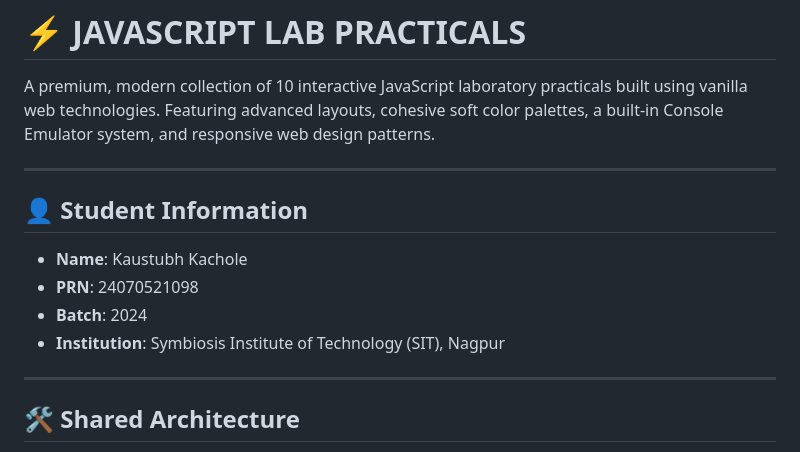
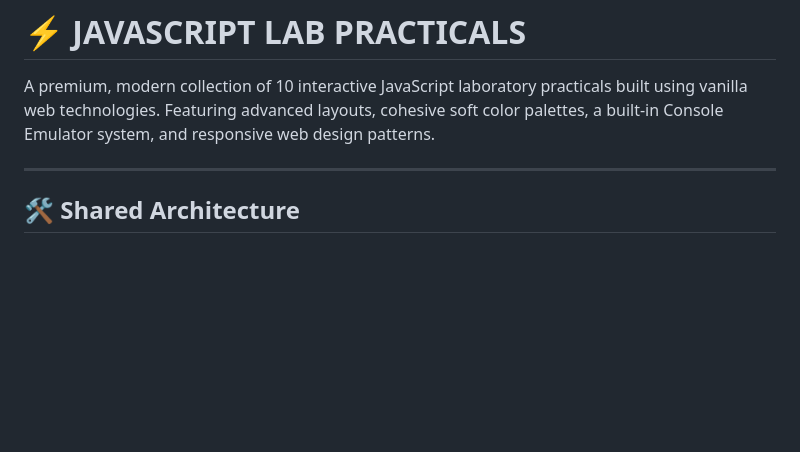
Before and after one commit to Kaustubh-a11y/Javascript_LAB, a Markdown page: README.md, the part around the change. GitHub-like rendering; blank space fills up the shorter version.

```diff
--- a/README.md
+++ b/README.md
@@ -2,13 +2,6 @@
 
 A premium, modern collection of 10 interactive JavaScript laboratory practicals built using vanilla web technologies. Featuring advanced layouts, cohesive soft color palettes, a built-in Console Emulator system, and responsive web design patterns.
 
----
-
-## 👤 Student Information
-* **Name**: Kaustubh Kachole
-* **PRN**: 24070521098
-* **Batch**: 2024
-* **Institution**: Symbiosis Institute of Technology (SIT), Nagpur
 
 ---
 
```
